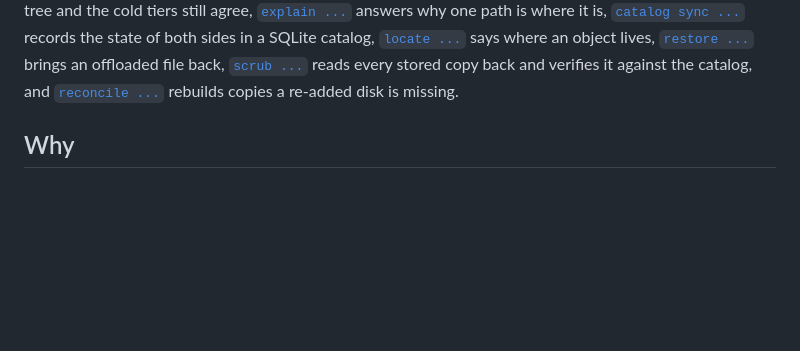
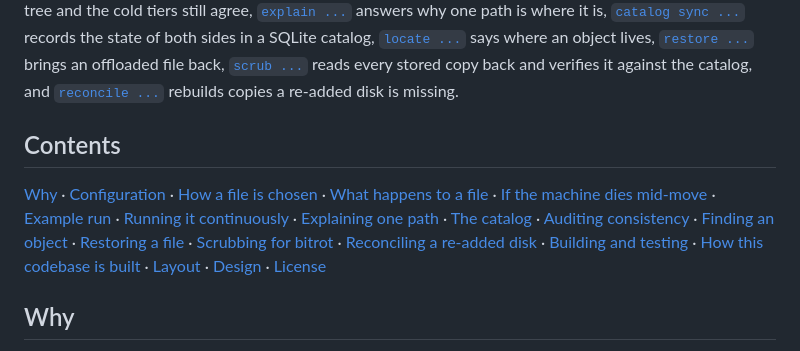
Before and after one commit to dotJoel/just_cache, a Markdown page: readme.md, the part around the change. Drawn GitHub-style; blank space fills up the shorter version.

Commit message:
docs: add a table of contents at the top of the readme (#60)
One line per '##' section, names and links only, placed after the
quickstart and the subcommand tour and before 'Why'. GitHub renders
its own heading outline only while scrolling; this gives the map of
the document's order up front, which matters more now that the order
carries meaning (issue #59).

Slug check run in CI-adjacent tooling: all 19 anchor links resolve
against the actual heading slugs, none duplicated, no unresolved
anchors anywhere in the file.

```diff
--- a/readme.md
+++ b/readme.md
@@ -26,6 +26,19 @@ still agree, [`explain ...`](#explaining-one-path) answers why one path is where
 [`scrub ...`](#scrubbing-for-bitrot) reads every stored copy back and verifies it against
 the catalog, and [`reconcile ...`](#reconciling-a-re-added-disk) rebuilds copies a
 re-added disk is missing.
+
+## Contents
+
+[Why](#why) · [Configuration](#configuration) · [How a file is
+chosen](#how-a-file-is-chosen) · [What happens to a file](#what-happens-to-a-file) ·
+[If the machine dies mid-move](#if-the-machine-dies-mid-move) · [Example
+run](#example-run) · [Running it continuously](#running-it-continuously) · [Explaining
+one path](#explaining-one-path) · [The catalog](#the-catalog) · [Auditing
+consistency](#auditing-consistency) · [Finding an object](#finding-an-object) ·
+[Restoring a file](#restoring-a-file) · [Scrubbing for bitrot](#scrubbing-for-bitrot) ·
+[Reconciling a re-added disk](#reconciling-a-re-added-disk) · [Building and
+testing](#building-and-testing) · [How this codebase is built](#how-this-codebase-is-built) ·
+[Layout](#layout) · [Design](#design) · [License](#license)
 
 ## Why
 
```
